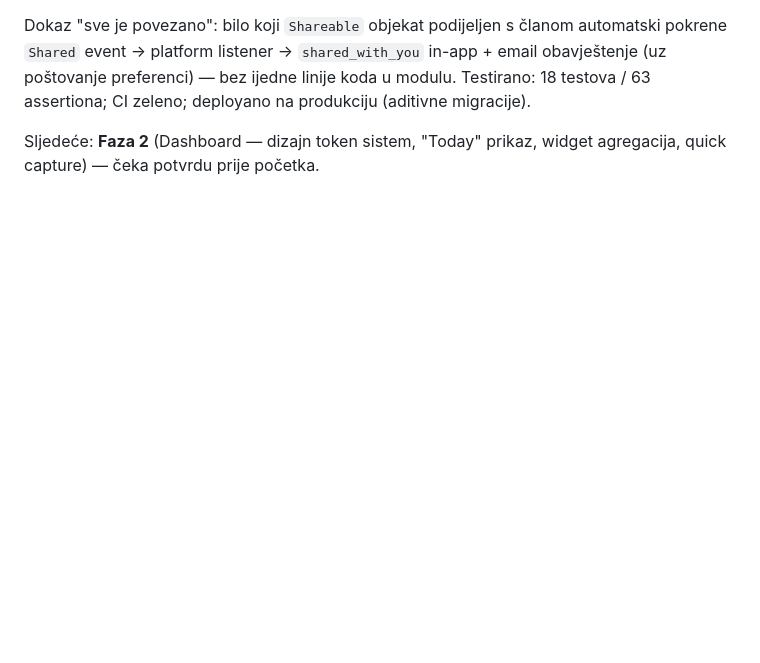
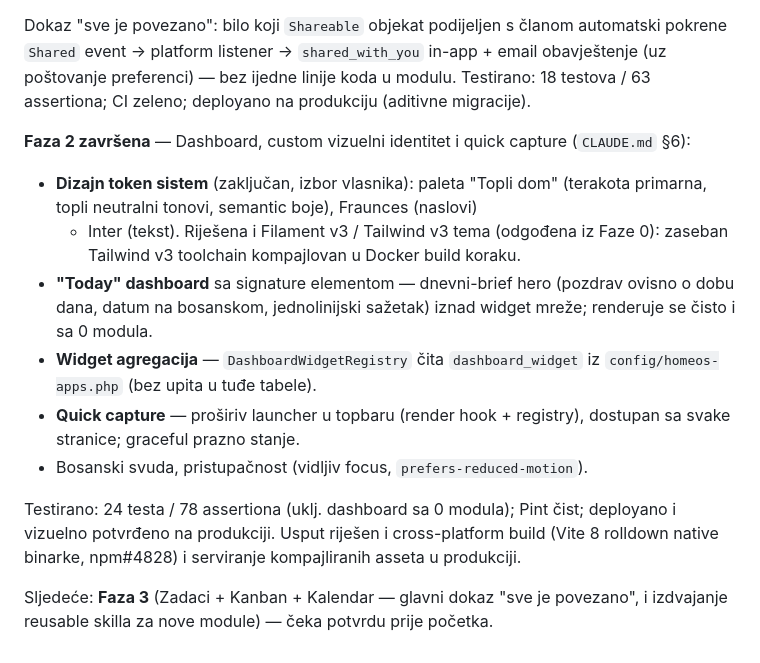
Before and after one commit to imelelvismemic/homeos, a Markdown page: SUBMISSION.md, the part around the change. Rendered like a GitHub page; blank space fills up the shorter version.

Commit message:
Update SUBMISSION.md: Faza 2 (dashboard, custom theme, quick capture) complete
Record the locked design token system (Topli dom palette, Fraunces + Inter), the
Today dashboard signature hero, widget/quick-capture registries, test coverage,
and the cross-platform build + prod asset-serving fixes. Next: Faza 3.

Co-Authored-By: Claude Opus 4.8 (1M context) <noreply@anthropic.com>

```diff
--- a/SUBMISSION.md
+++ b/SUBMISSION.md
@@ -183,5 +183,26 @@ in-app + email obavještenje (uz poštovanje preferenci) — bez ijedne linije k
 u modulu. Testirano: 18 testova / 63 assertiona; CI zeleno; deployano na
 produkciju (aditivne migracije).
 
-Sljedeće: **Faza 2** (Dashboard — dizajn token sistem, "Today" prikaz, widget
-agregacija, quick capture) — čeka potvrdu prije početka.
+**Faza 2 završena** — Dashboard, custom vizuelni identitet i quick capture
+(`CLAUDE.md` §6):
+- **Dizajn token sistem** (zaključan, izbor vlasnika): paleta "Topli dom"
+  (terakota primarna, topli neutralni tonovi, semantic boje), Fraunces (naslovi)
+  + Inter (tekst). Riješena i Filament v3 / Tailwind v3 tema (odgođena iz Faze 0):
+  zaseban Tailwind v3 toolchain kompajlovan u Docker build koraku.
+- **"Today" dashboard** sa signature elementom — dnevni-brief hero (pozdrav
+  ovisno o dobu dana, datum na bosanskom, jednolinijski sažetak) iznad widget
+  mreže; renderuje se čisto i sa 0 modula.
+- **Widget agregacija** — `DashboardWidgetRegistry` čita `dashboard_widget` iz
+  `config/homeos-apps.php` (bez upita u tuđe tabele).
+- **Quick capture** — proširiv launcher u topbaru (render hook + registry),
+  dostupan sa svake stranice; graceful prazno stanje.
+- Bosanski svuda, pristupačnost (vidljiv focus, `prefers-reduced-motion`).
+
+Testirano: 24 testa / 78 assertiona (uklj. dashboard sa 0 modula); Pint čist;
+deployano i vizuelno potvrđeno na produkciji. Usput riješen i cross-platform
+build (Vite 8 rolldown native binarke, npm#4828) i serviranje kompajliranih
+asseta u produkciji.
+
+Sljedeće: **Faza 3** (Zadaci + Kanban + Kalendar — glavni dokaz "sve je
+povezano", i izdvajanje reusable skilla za nove module) — čeka potvrdu prije
+početka.
```
